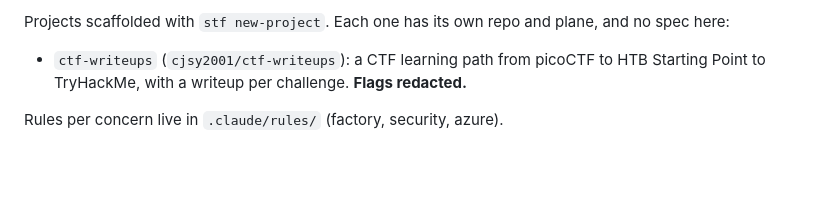
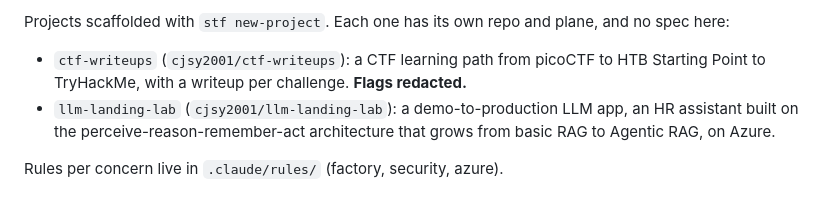
Before and after one commit to cjsy2001/secops-task-factory, a Markdown page: CLAUDE.md, the part around the change. GitHub-like rendering; blank space fills up the shorter version.

Commit message:
docs: list llm-landing-lab among the scaffolded projects
Co-Authored-By: Claude Opus 5.5 <noreply@anthropic.com>

```diff
--- a/CLAUDE.md
+++ b/CLAUDE.md
@@ -97,5 +97,6 @@ make plugin-validate  # claude plugin validate on the plugin and the marketplace
 
 Projects scaffolded with `stf new-project`. Each one has its own repo and plane, and no spec here:
 - `ctf-writeups` (`cjsy2001/ctf-writeups`): a CTF learning path from picoCTF to HTB Starting Point to TryHackMe, with a writeup per challenge. **Flags redacted.**
+- `llm-landing-lab` (`cjsy2001/llm-landing-lab`): a demo-to-production LLM app, an HR assistant built on the perceive-reason-remember-act architecture that grows from basic RAG to Agentic RAG, on Azure.
 
 Rules per concern live in `.claude/rules/` (factory, security, azure).
```
